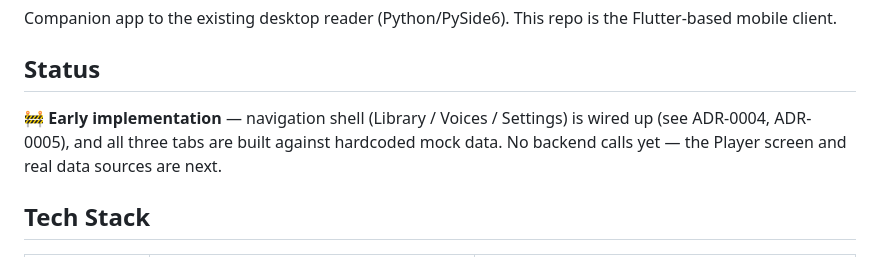
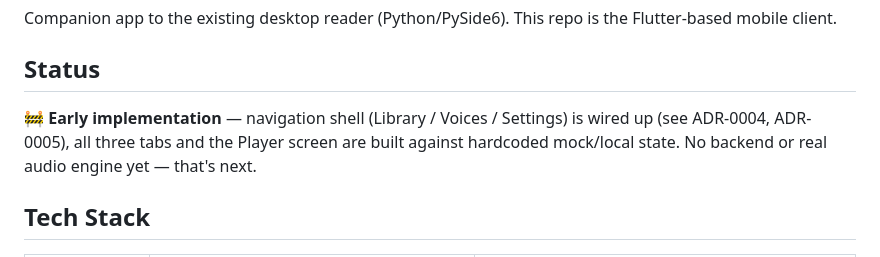
Before and after one commit to da4story1tella9/dastorytella-reader, a Markdown page: README.md, the part around the change. GitHub-like rendering.

Commit message:
docs(readme): update status now that Player is built
Co-Authored-By: Claude Sonnet 5 <noreply@anthropic.com>

```diff
--- a/README.md
+++ b/README.md
@@ -6,7 +6,7 @@ Companion app to the existing desktop reader (Python/PySide6). This repo is the
 
 ## Status
 
-🚧 **Early implementation** — navigation shell (Library / Voices / Settings) is wired up (see ADR-0004, ADR-0005), and all three tabs are built against hardcoded mock data. No backend calls yet — the Player screen and real data sources are next.
+🚧 **Early implementation** — navigation shell (Library / Voices / Settings) is wired up (see ADR-0004, ADR-0005), all three tabs and the Player screen are built against hardcoded mock/local state. No backend or real audio engine yet — that's next.
 
 ## Tech Stack
 
```
